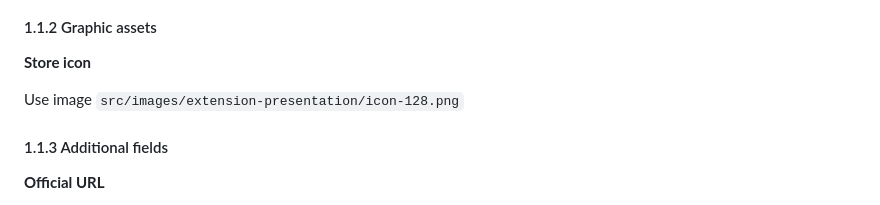
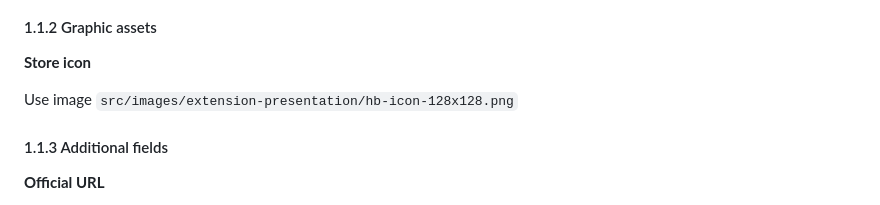
Before and after one commit to ZigaVukcevicDev/houston-we-have-a-bug, a Markdown page: PUBLISH.md, the part around the change printed below. Rendered like a GitHub page.

```diff
--- a/PUBLISH.md
+++ b/PUBLISH.md
@@ -48,7 +48,7 @@ English
 
 **Store icon**
 
-Use image `src/images/extension-presentation/icon-128.png`
+Use image `src/images/extension-presentation/hb-icon-128x128.png`
 
 #### 1.1.3 Additional fields
 
```
Also changed, not shown: other parts of PUBLISH.md (+1 -1 lines), README.md (+2 -0 lines), TODO.md (+4 -0 lines), src/images/extension-presentation/hb-icon-128x128.png (renamed from src/images/extension-presentation/icon-128.png), src/images/extension-presentation/hb-small-promo-tile-440x280.jpg (added), 8 other files.
